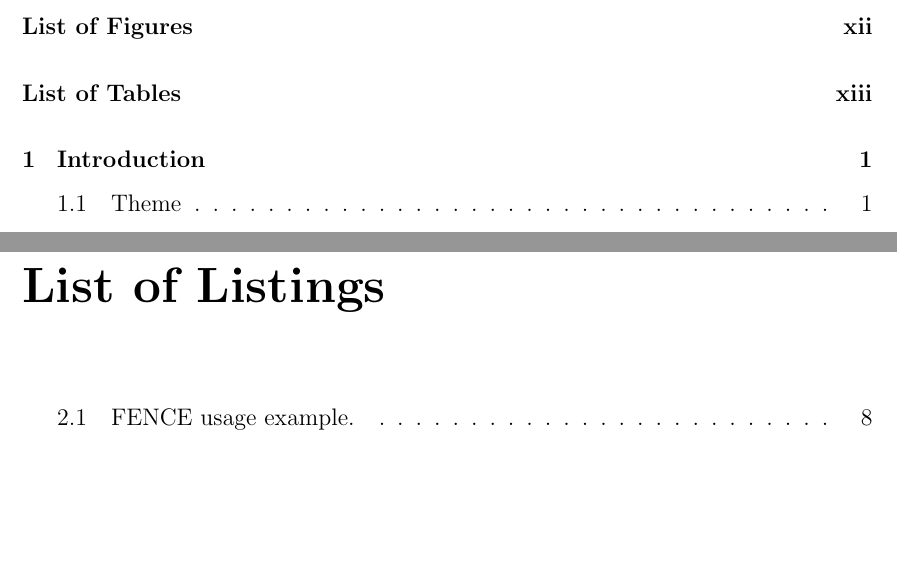
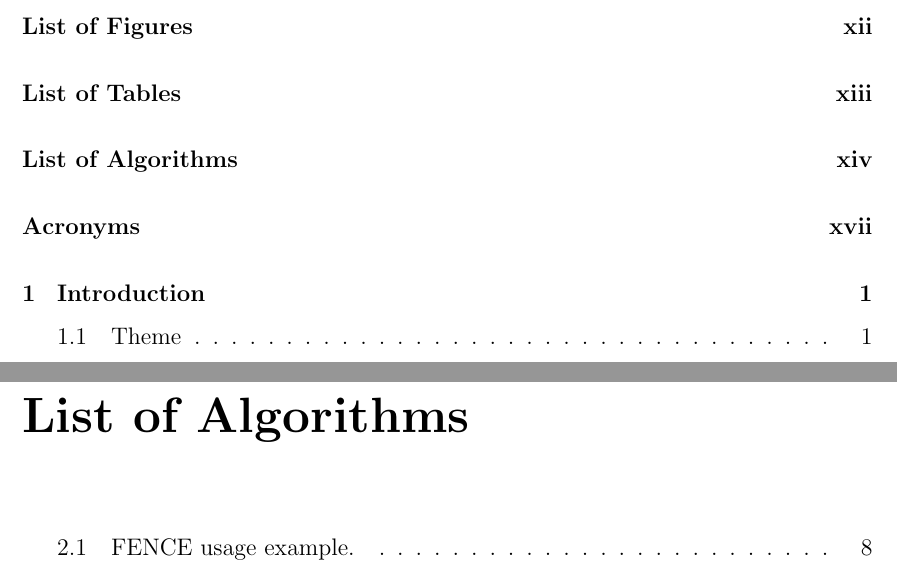
Before and after one commit to mariosimao/undergraduate-thesis, a LaTeX thesis (thesis.tex): two parts of pages 9 and 14 of 116, joined at a grey line, cut so that both start at the same text, the shorter picture padded with empty space. Compiled offline with pdfLaTeX.

Commit message:
Finish adding acronyms

```diff
--- a/thesis.tex
+++ b/thesis.tex
@@ -99,6 +99,7 @@
 \AtEndEnvironment{listing}{\vspace{-10pt}}
 \providecommand*{\listingautorefname}{Algorithm}
 \renewcommand\listingscaption{Algorithm}
+\renewcommand{\listoflistingscaption}{List of Algorithms}
 \makeatletter
 \@addtoreset{listing}{chapter}
 \makeatother
@@ -114,7 +115,7 @@
 \usepackage{setspace}
 
 % Acronyms
-\usepackage[acronym]{glossaries}
+\usepackage[acronym,toc]{glossaries}
 
 \makeglossaries
 % \newacronym{lcm}{LCM}{Least Common Multiple}
@@ -192,6 +193,8 @@
   \tableofcontents
   \listoffigures
   \listoftables
+  \clearpage
+  \addcontentsline{toc}{chapter}{List of Algorithms}
   \listoflistings
   \printglossary[type=\acronymtype]
 
```
